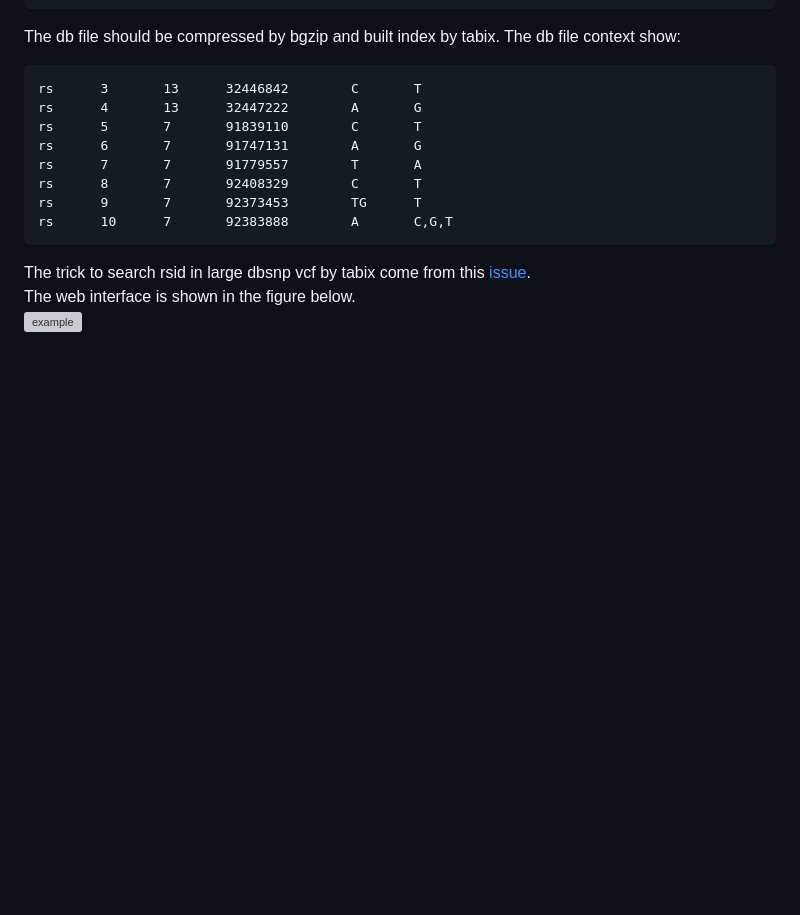
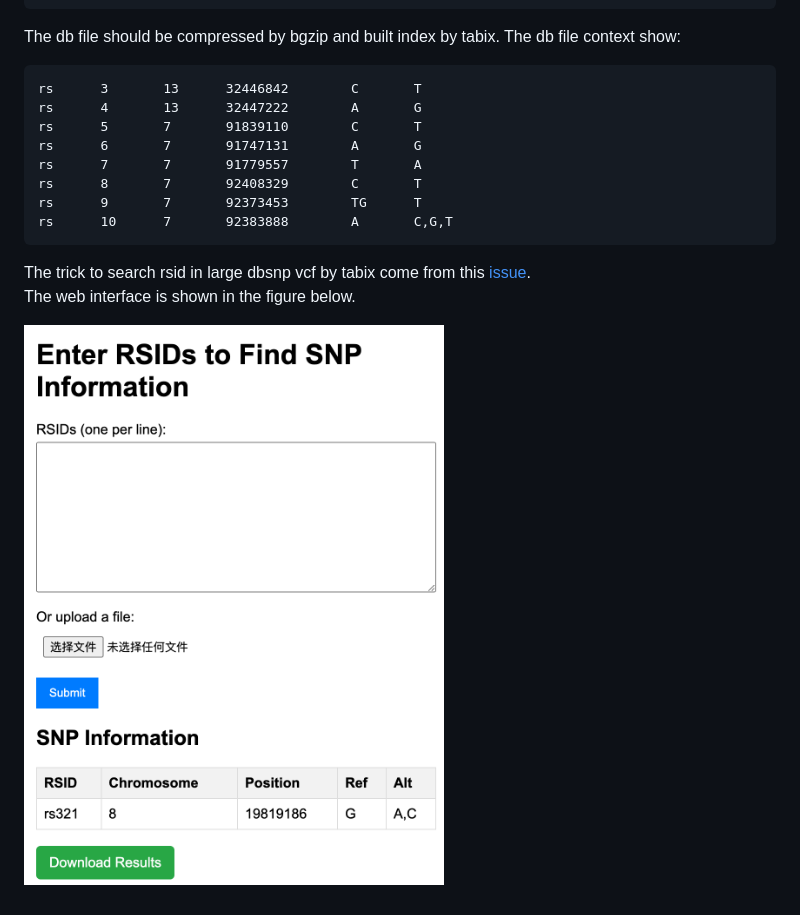
Before and after one commit to TuBieJun/search_rsid, a Markdown page: README.md, the part around the change. GitHub-like rendering; pictures changed too: example.jpg (added); blank space fills up the shorter version; grey boxes are pictures that could not be loaded.

Commit message:
change example png

````diff
--- a/README.md
+++ b/README.md
@@ -20,4 +20,5 @@ rs      10      7       92383888        A       C,G,T
 ```
 The trick to search rsid in large dbsnp vcf by tabix come from this [issue](https://github.com/samtools/htslib/issues/427#issuecomment-253655392).
 The web interface is shown in the figure below.
-![example](https://github.com/TuBieJun/search_rsid/example.png)
+
+![](https://github.com/TuBieJun/search_rsid/raw/main/example.jpg)
````
Also changed, not shown: example.png (deleted).
